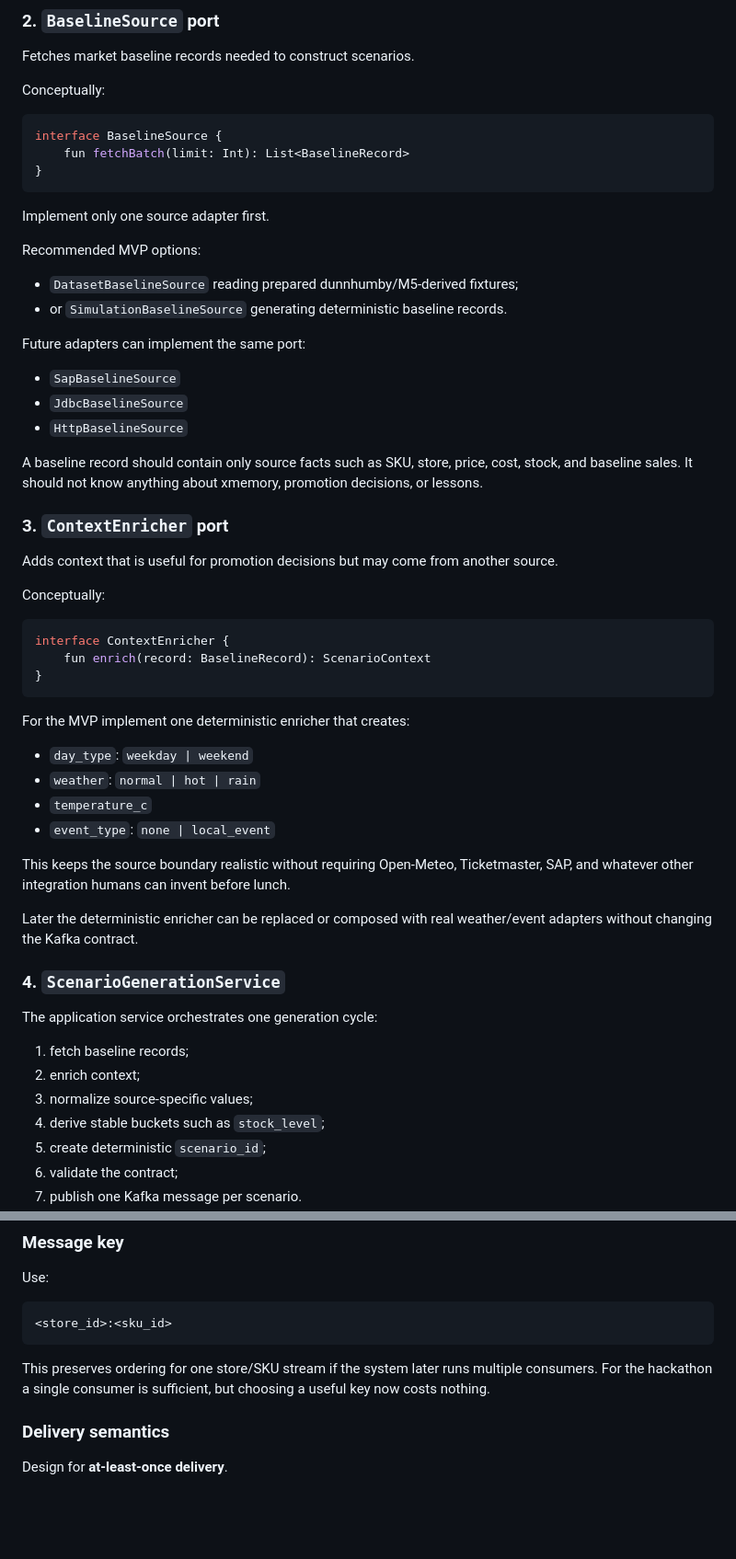
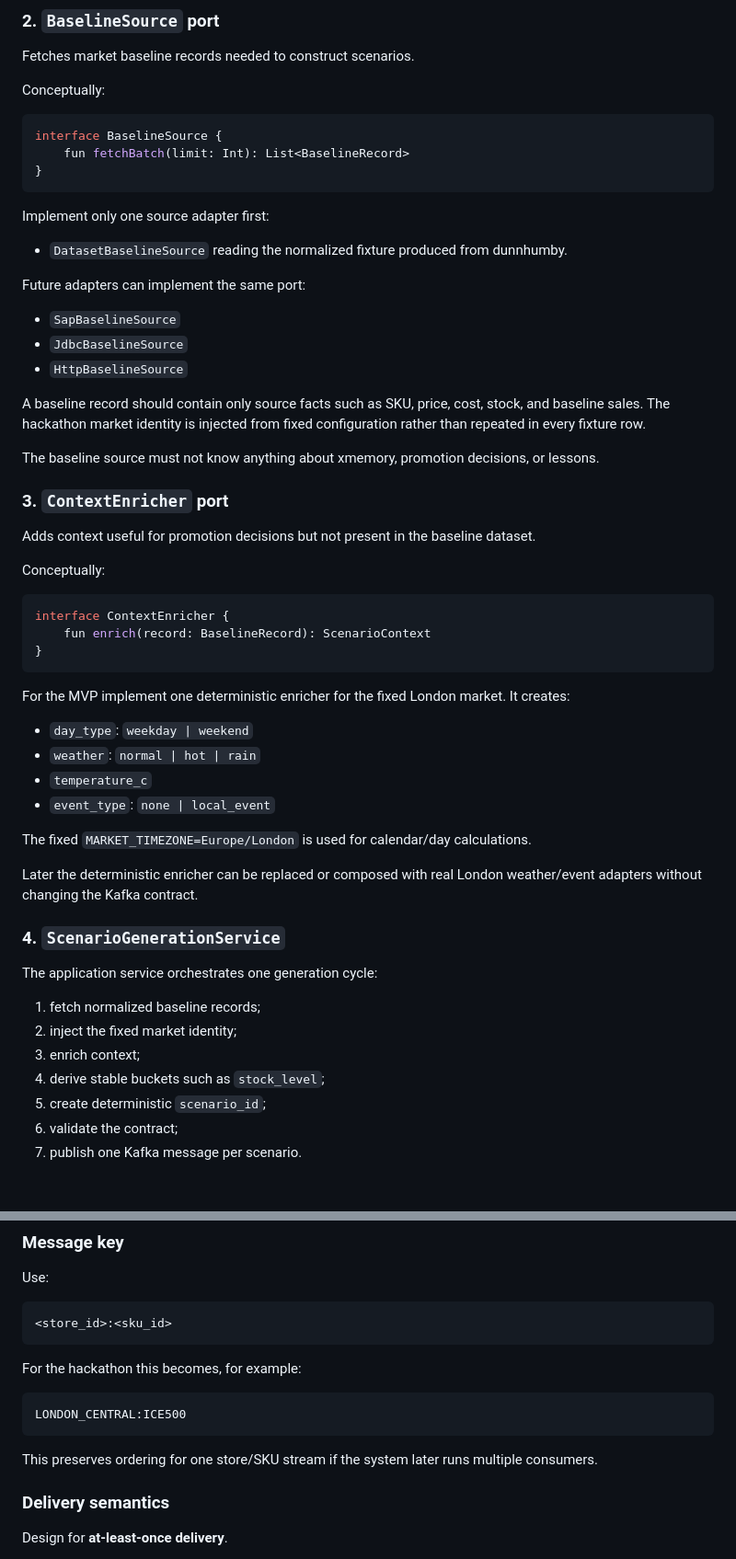
Before and after one commit to podlodka-ai-club/snowball, a Markdown page: docs/scenario-generator/README.md, 2 parts joined by grey strips. Shown at 92% size. GitHub-like rendering; blank space fills up the shorter version.

Commit message:
Pin London market and document dataset preparation

````diff
--- a/docs/scenario-generator/README.md
+++ b/docs/scenario-generator/README.md
@@ -73,12 +98,9 @@ interface BaselineSource {
 }
 ```
 
-Implement only one source adapter first.
+Implement only one source adapter first:
 
-Recommended MVP options:
-
-- `DatasetBaselineSource` reading prepared dunnhumby/M5-derived fixtures;
-- or `SimulationBaselineSource` generating deterministic baseline records.
+- `DatasetBaselineSource` reading the normalized fixture produced from dunnhumby.
 
 Future adapters can implement the same port:
 
@@ -86,11 +108,13 @@ Future adapters can implement the same port:
 - `JdbcBaselineSource`
 - `HttpBaselineSource`
 
-A baseline record should contain only source facts such as SKU, store, price, cost, stock, and baseline sales. It should not know anything about xmemory, promotion decisions, or lessons.
+A baseline record should contain only source facts such as SKU, price, cost, stock, and baseline sales. The hackathon market identity is injected from fixed configuration rather than repeated in every fixture row.
+
+The baseline source must not know anything about xmemory, promotion decisions, or lessons.
 
 ### 3. `ContextEnricher` port
 
-Adds context that is useful for promotion decisions but may come from another source.
+Adds context useful for promotion decisions but not present in the baseline dataset.
 
 Conceptually:
 
@@ -100,24 +124,24 @@ interface ContextEnricher {
 }
 ```
 
-For the MVP implement one deterministic enricher that creates:
+For the MVP implement one deterministic enricher for the fixed London market. It creates:
 
 - `day_type`: `weekday | weekend`
 - `weather`: `normal | hot | rain`
 - `temperature_c`
 - `event_type`: `none | local_event`
 
-This keeps the source boundary realistic without requiring Open-Meteo, Ticketmaster, SAP, and whatever other integration humans can invent before lunch.
+The fixed `MARKET_TIMEZONE=Europe/London` is used for calendar/day calculations.
 
-Later the deterministic enricher can be replaced or composed with real weather/event adapters without changing the Kafka contract.
+Later the deterministic enricher can be replaced or composed with real London weather/event adapters without changing the Kafka contract.
 
 ### 4. `ScenarioGenerationService`
 
 The application service orchestrates one generation cycle:
 
-1. fetch baseline records;
-2. enrich context;
-3. normalize source-specific values;
+1. fetch normalized baseline records;
+2. inject the fixed market identity;
+3. enrich context;
 4. derive stable buckets such as `stock_level`;
 5. create deterministic `scenario_id`;
 6. validate the contract;
@@ -157,7 +181,13 @@ Use:
 <store_id>:<sku_id>
 ```
 
-This preserves ordering for one store/SKU stream if the system later runs multiple consumers. For the hackathon a single consumer is sufficient, but choosing a useful key now costs nothing.
+For the hackathon this becomes, for example:
+
+```text
+LONDON_CENTRAL:ICE500
+```
+
+This preserves ordering for one store/SKU stream if the system later runs multiple consumers.
 
 ### Delivery semantics
 
````
Also changed, not shown: other parts of docs/scenario-generator/README.md (+61 -24 lines).
